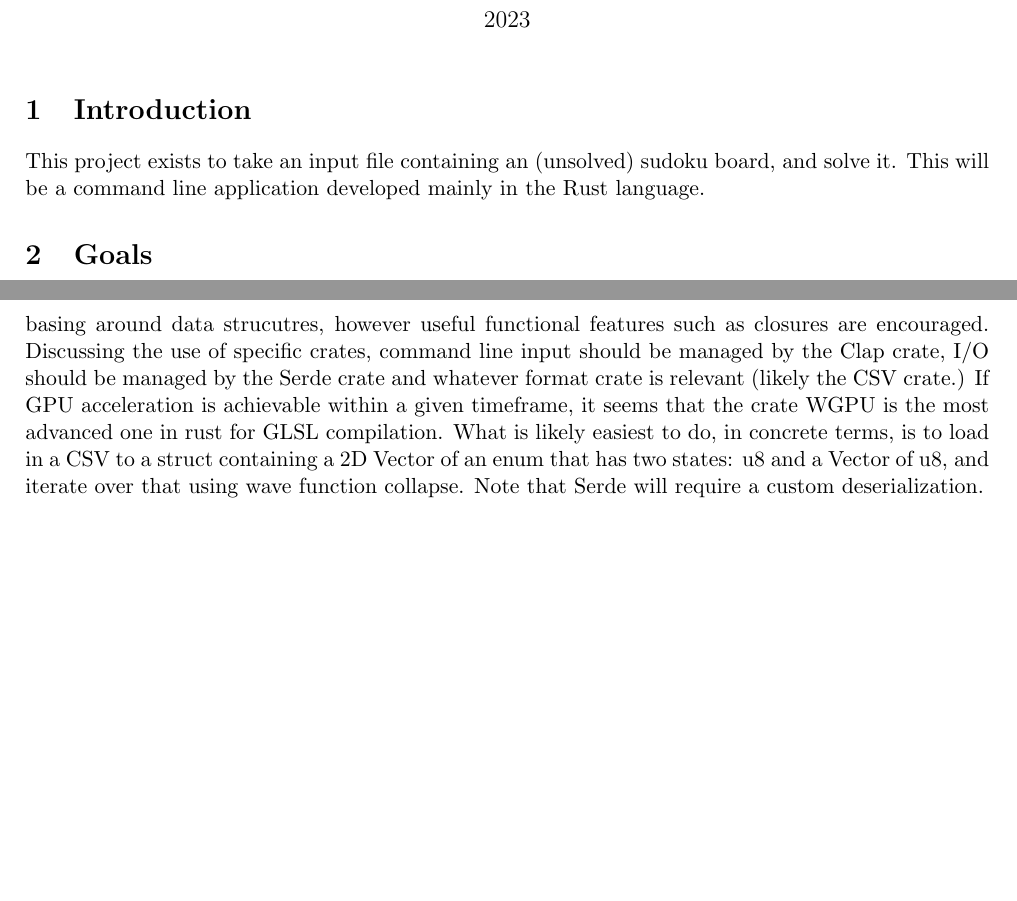
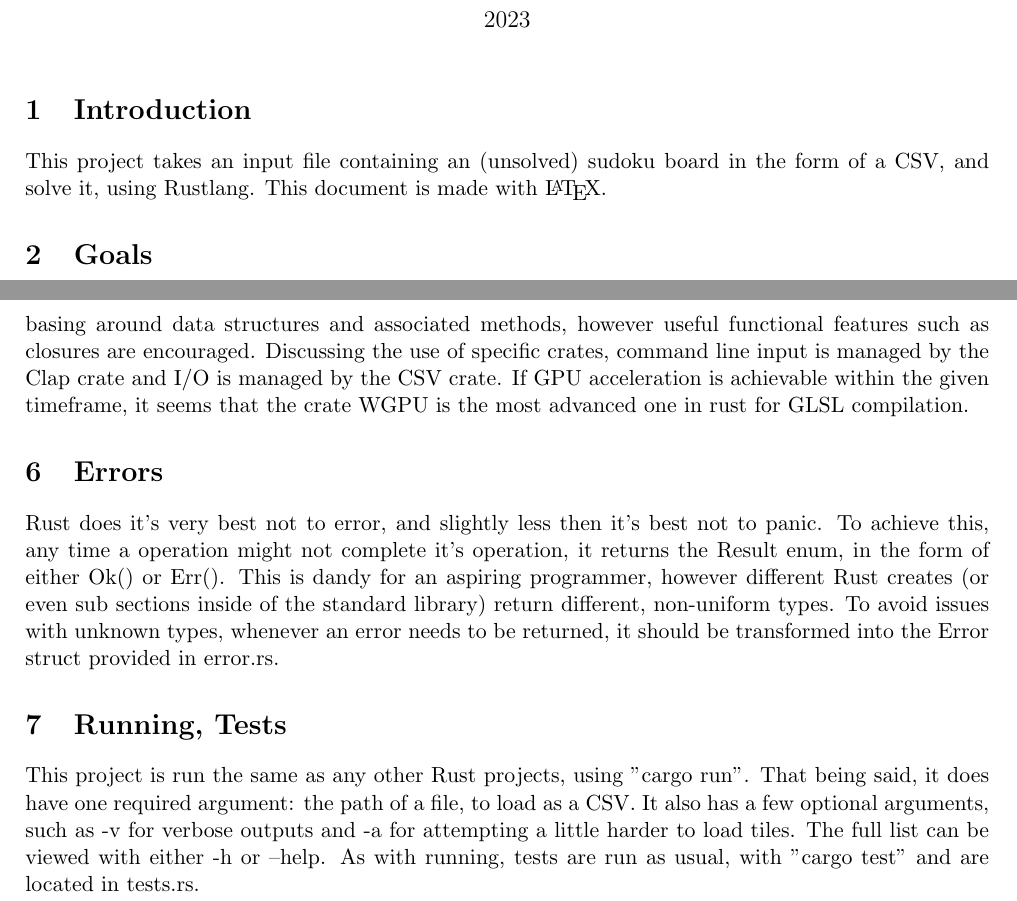
Before and after one commit to Gerrit15/sudoku_solve, a LaTeX document (technical.tex): two parts of pages 1 and 3 of 3, joined at a grey line, cut so that both start at the same text, the shorter picture padded with empty space. Compiled offline with pdfLaTeX.

Commit message:
updated technical docs

```diff
--- a/technical.tex
+++ b/technical.tex
@@ -30,9 +30,8 @@
 \begin{document}
 \maketitle
 \section{Introduction}
-This project exists to take an input file containing an
-(unsolved) sudoku board, and solve it. This will be a command
-line application developed mainly in the Rust language.
+This project takes an input file containing an
+(unsolved) sudoku board in the form of a CSV, and solve it, using Rustlang. This document is made with \LaTeX.
 \section{Goals}
 \begin{enumerate}
   \item Command line input
@@ -106,10 +105,16 @@ Because of the Rust compiler and the Rust Foundation's clear stance on what idio
 For example, variables in snake\_case, UpperCamelCase for data structures, SCREAMING\_SNAKE\_CASE for statics, etc. If something isn't idiomatically named, the
 Rust compiler will throw a warning. As with most Rust projects, defining what pardigm is in use is difficult, as Rust provides optionality for everything
 from (something like) OOP to (something like) functional programming. This project will use mainly a OOP design pattern, basing around data
-strucutres, however useful functional features such as closures are encouraged.
-Discussing the use of specific crates, command line input should be managed by the Clap crate, I/O should be
-managed by the Serde crate and whatever format crate is relevant (likely the CSV crate.) If GPU acceleration is achievable within a given timeframe,
-it seems that the crate WGPU is the most advanced one in rust for GLSL compilation. What is likely easiest to do, in
-concrete terms, is to load in a CSV to a struct containing a 2D Vector of an enum that has two states: u8 and a Vector of u8, and iterate
-over that using wave function collapse. Note that Serde will require a custom deserialization.
+structures and associated methods, however useful functional features such as closures are encouraged.
+Discussing the use of specific crates, command line input is managed by the Clap crate and I/O is managed by the CSV crate.
+If GPU acceleration is achievable within the given timeframe, it seems that the crate WGPU is the most advanced one in rust for GLSL compilation.
+\section{Errors}
+Rust does it's very best not to error, and slightly less then it's best not to panic. To achieve this, any time a operation might not complete it's
+operation, it returns the Result enum, in the form of either Ok() or Err(). This is dandy for an aspiring programmer, however different Rust creates (or even sub sections inside
+of the standard library) return different, non-uniform types. To avoid issues with unknown types, whenever an error needs to be returned, it should be transformed into the Error struct
+provided in error.rs.
+\section{Running, Tests}
+This project is run the same as any other Rust projects, using "cargo run". That being said, it does have one required argument: the path of a file, to load as a CSV.
+It also has a few optional arguments, such as -v for verbose outputs and -a for attempting a little harder to load tiles. The full list can be viewed with either -h or --help.
+As with running, tests are run as usual, with "cargo test" and are located in tests.rs.
 \end{document}
```
Also changed, not shown: technical.pdf.
